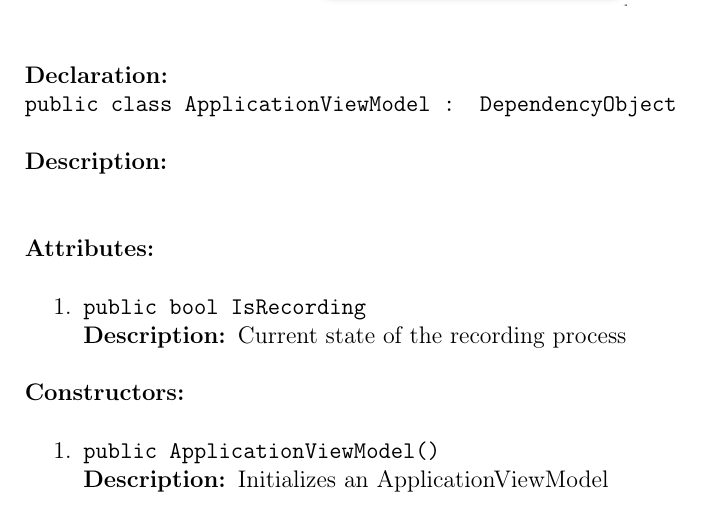
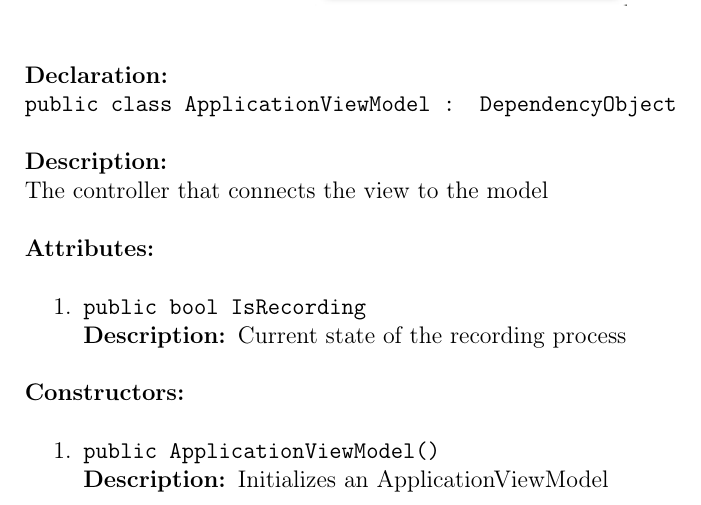
Before and after one commit to insightmind/MORR, a LaTeX thesis (documents/sd/SoftwareDesign.tex, which reads documents/sd/chapter/Classes/Core/UI/UI.tex): part of page 19 of 80, cut so that both start at the same text. Compiled offline with pdfLaTeX.

Commit message:
Apply suggestion to documents/sd/chapter/Classes/Core/UI/UI.tex

```diff
--- a/documents/sd/chapter/Classes/Core/UI/UI.tex
+++ b/documents/sd/chapter/Classes/Core/UI/UI.tex
@@ -95,7 +95,7 @@
 
     \clsdcl{public class ApplicationViewModel : DependencyObject}
 
-    \clsdsp{}
+    \clsdsp{The controller that connects the view to the model}
 
 	\begin{attributes}
         \attribute{public bool IsRecording}{Current state of the recording process}
```
